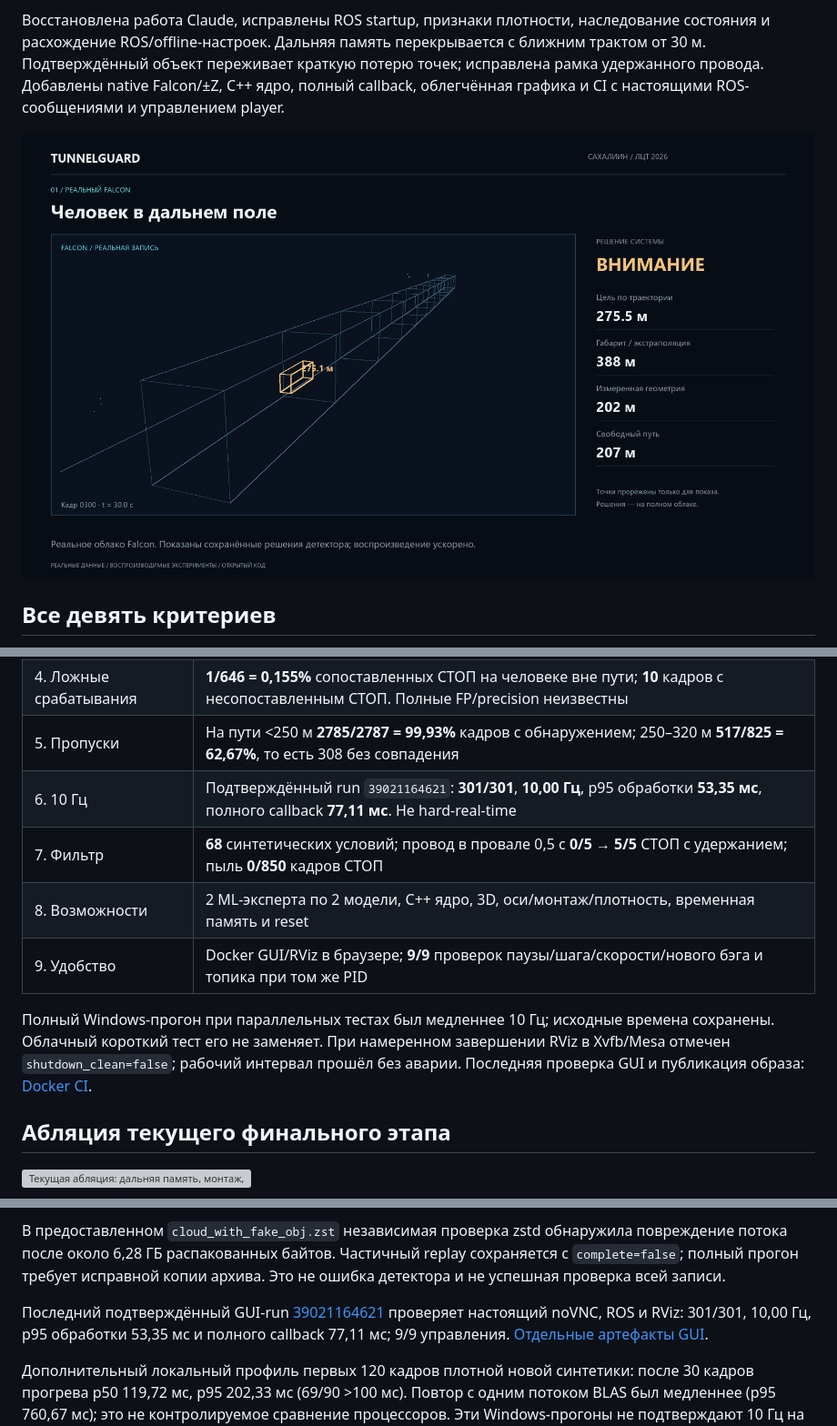
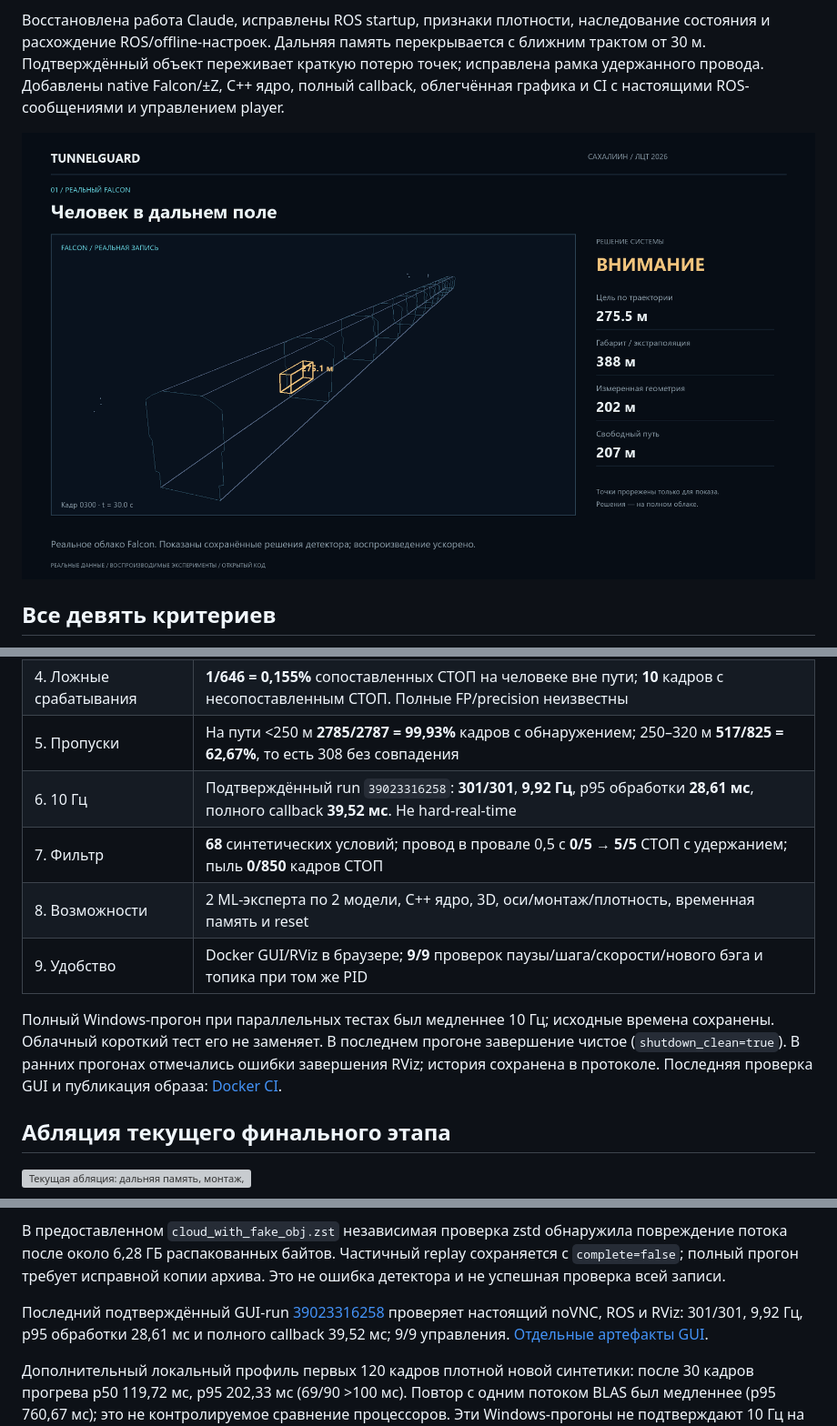
Before and after one commit to EhimenNathan/tunnelguard-lct2026, a Markdown page: README.md, 3 parts joined by grey strips. Shown at 91% size. Rendered like a GitHub page; pictures changed too: web/assets/falcon_scene.png; grey boxes are pictures that could not be loaded.

```diff
--- a/README.md
+++ b/README.md
@@ -29,12 +29,12 @@
 | 3. Устойчивость | **0/4413** пропаданий geometry.ok после прогрева; p95 изменения оси **2,02 см на 150 м**, **47,24 см на 300 м** — вдали проблема остаётся |
 | 4. Ложные срабатывания | **1/646 = 0,155%** сопоставленных СТОП на человеке вне пути; **10** кадров с несопоставленным СТОП. Полные FP/precision неизвестны |
 | 5. Пропуски | На пути <250 м **2785/2787 = 99,93%** кадров с обнаружением; 250–320 м **517/825 = 62,67%**, то есть 308 без совпадения |
-| 6. 10 Гц | Подтверждённый run `39021164621`: **301/301**, **10,00 Гц**, p95 обработки **53,35 мс**, полного callback **77,11 мс**. Не hard-real-time |
+| 6. 10 Гц | Подтверждённый run `39023316258`: **301/301**, **9,92 Гц**, p95 обработки **28,61 мс**, полного callback **39,52 мс**. Не hard-real-time |
 | 7. Фильтр | **68** синтетических условий; провод в провале 0,5 с **0/5 → 5/5** СТОП с удержанием; пыль **0/850** кадров СТОП |
 | 8. Возможности | 2 ML-эксперта по 2 модели, C++ ядро, 3D, оси/монтаж/плотность, временная память и reset |
 | 9. Удобство | Docker GUI/RViz в браузере; **9/9** проверок паузы/шага/скорости/нового бэга и топика при том же PID |
 
-Полный Windows-прогон при параллельных тестах был медленнее 10 Гц; исходные времена сохранены. Облачный короткий тест его не заменяет. При намеренном завершении RViz в Xvfb/Mesa отмечен `shutdown_clean=false`; рабочий интервал прошёл без аварии. Последняя проверка GUI и публикация образа: [Docker CI](https://github.com/EhimenNathan/tunnelguard-lct2026/actions/workflows/docker.yml).
+Полный Windows-прогон при параллельных тестах был медленнее 10 Гц; исходные времена сохранены. Облачный короткий тест его не заменяет. В последнем прогоне завершение чистое (`shutdown_clean=true`). В ранних прогонах отмечались ошибки завершения RViz; история сохранена в протоколе. Последняя проверка GUI и публикация образа: [Docker CI](https://github.com/EhimenNathan/tunnelguard-lct2026/actions/workflows/docker.yml).
 
 ## Абляция текущего финального этапа
 
@@ -107,7 +107,7 @@ tg play /data/ДРУГОЙ_БЭГ 0.5
 
 В предоставленном `cloud_with_fake_obj.zst` независимая проверка zstd обнаружила повреждение потока после около 6,28 ГБ распакованных байтов. Частичный replay сохраняется с `complete=false`; полный прогон требует исправной копии архива. Это не ошибка детектора и не успешная проверка всей записи.
 
-Последний подтверждённый GUI-run [39021164621](https://github.com/EhimenNathan/tunnelguard-lct2026/actions/runs/39021164621) проверяет настоящий noVNC, ROS и RViz: 301/301, 10,00 Гц, p95 обработки 53,35 мс и полного callback 77,11 мс; 9/9 управления. [Отдельные артефакты GUI](docs/finals/gui).
+Последний подтверждённый GUI-run [39023316258](https://github.com/EhimenNathan/tunnelguard-lct2026/actions/runs/39023316258) проверяет настоящий noVNC, ROS и RViz: 301/301, 9,92 Гц, p95 обработки 28,61 мс и полного callback 39,52 мс; 9/9 управления. [Отдельные артефакты GUI](docs/finals/gui).
 
 
 Дополнительный локальный профиль первых 120 кадров плотной новой синтетики: после 30 кадров прогрева p50 119,72 мс, p95 202,33 мс (69/90 >100 мс). Повтор с одним потоком BLAS был медленнее (p95 760,67 мс); это не контролируемое сравнение процессоров. Эти Windows-прогоны не подтверждают 10 Гц на новом архиве. Нужен отдельный ROS-тест на целевом железе. Файлы: `docs/finals/new_synth/timing_windows*.json`.
```
Also changed, not shown: docs/FINAL_HANDOFF_RU.md (+7 -0 lines), docs/finals/METRICS_RU.md (+3 -3 lines), docs/finals/gui/rviz.png, 11 other files.
